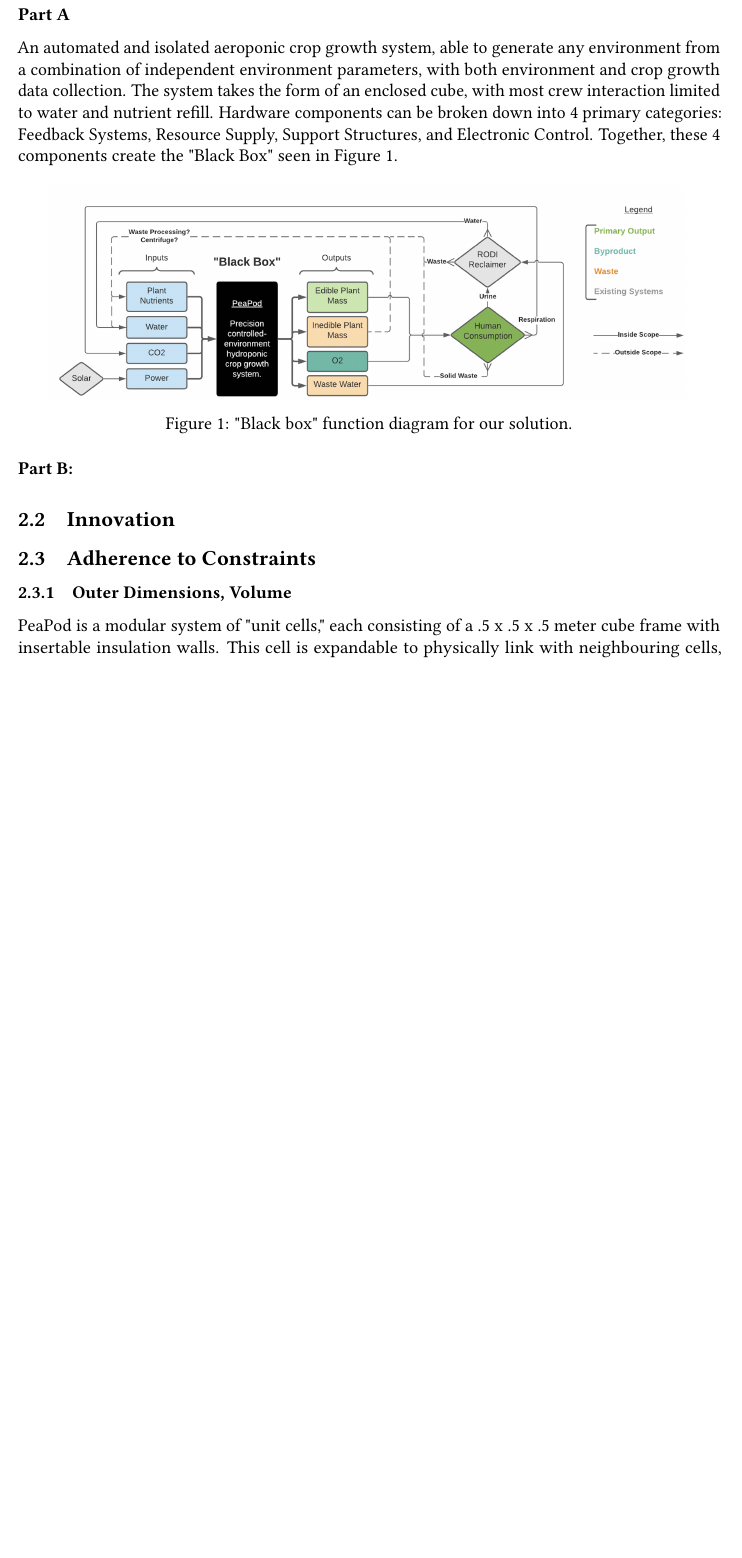
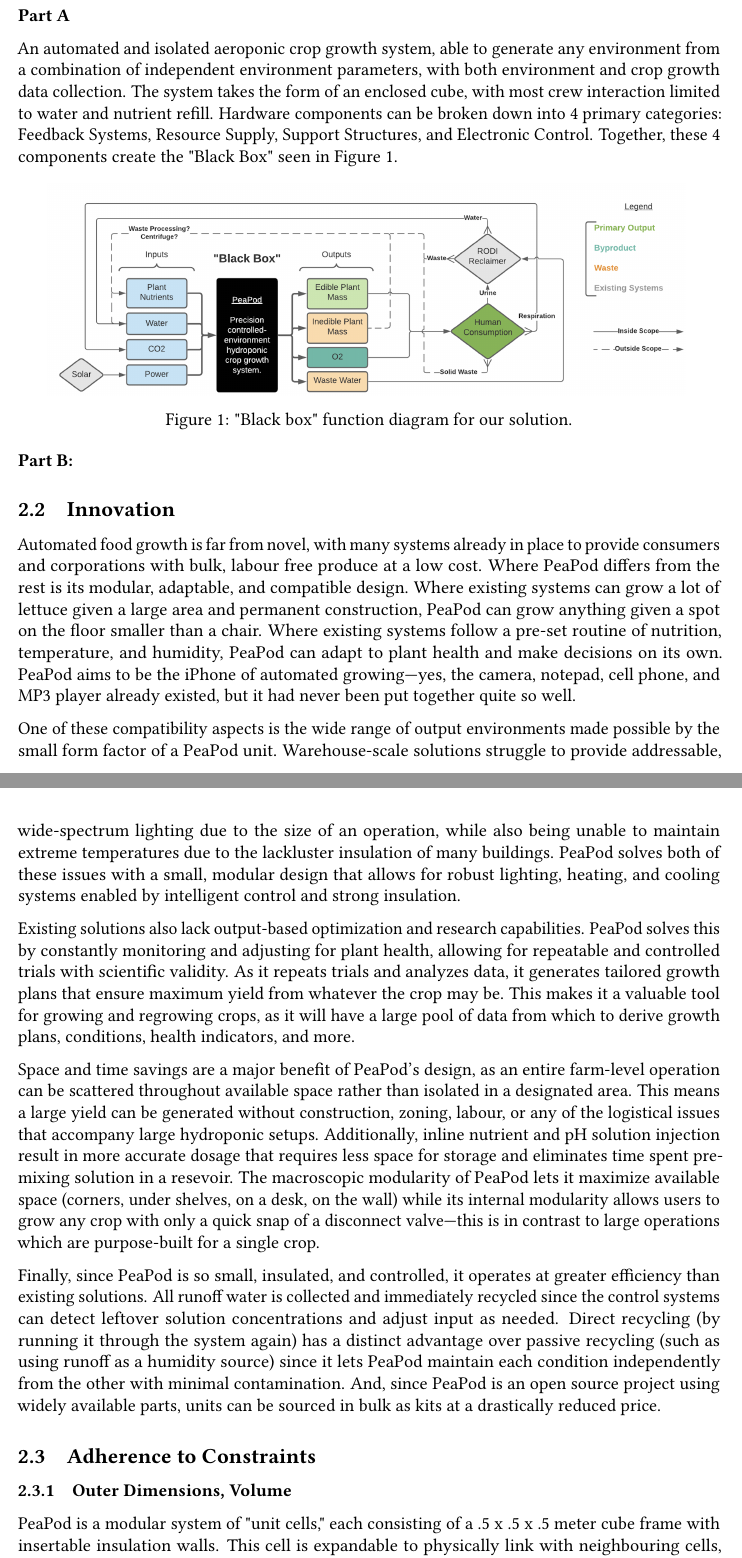
Before and after one commit to PeaPodTechnologies/PeaPod, a LaTeX document (docs/design/designreport/DesignReport.tex): part of page 3 of 16 before the commit and two parts of pages 3 and 4 of 17 after it, the two joined at a grey line, cut so that both start at the same text, the shorter picture padded with empty space. Compiled offline with pdfLaTeX.

Commit message:
Update Innovation

```diff
--- a/docs/design/designreport/DesignReport.tex
+++ b/docs/design/designreport/DesignReport.tex
@@ -159,10 +159,20 @@
 % Some ideas:
 % Wide range of possible environments for high variety of output (wide LED spectrum including IR and UV, better insulation means we can get colder and hotter extremes, etc.)
 % Environment optimization for output metrics, focus on repeatability and data collection
-% Modularity and extendability (as opposed to fixed size)
+% Modularity and extendability (as opposed to fixed size) - "spread out," not constricted to large areas
 % Inline nutrient and ph solution injection via venturi siphons (better than pre-mixing in reservoirs, reduces crew time)
 % Runoff water collection and recycling further reduces water use, eliminates waste water
 % Low cost and open source?
+
+Automated food growth is far from novel, with many systems already in place to provide consumers and corporations with bulk, labour free produce at a low cost. Where PeaPod differs from the rest is its modular, adaptable, and compatible design. Where existing systems can grow a lot of lettuce given a large area and permanent construction, PeaPod can grow anything given a spot on the floor smaller than a chair. Where existing systems follow a pre-set routine of nutrition, temperature, and humidity, PeaPod can adapt to plant health and make decisions on its own. PeaPod aims to be the iPhone of automated growing---yes, the camera, notepad, cell phone, and MP3 player already existed, but it had never been put together quite so well.
+
+One of these compatibility aspects is the wide range of output environments made possible by the small form factor of a PeaPod unit. Warehouse-scale solutions struggle to provide addressable, wide-spectrum lighting due to the size of an operation, while also being unable to maintain extreme temperatures due to the lackluster insulation of many buildings. PeaPod solves both of these issues with a small, modular design that allows for robust lighting, heating, and cooling systems enabled by intelligent control and strong insulation.
+
+Existing solutions also lack output-based optimization and research capabilities. PeaPod solves this by constantly monitoring and adjusting for plant health, allowing for repeatable and controlled trials with scientific validity. As it repeats trials and analyzes data, it generates tailored growth plans that ensure maximum yield from whatever the crop may be. This makes it a valuable tool for growing and regrowing crops, as it will have a large pool of data from which to derive growth plans, conditions, health indicators, and more.
+
+Space and time savings are a major benefit of PeaPod's design, as an entire farm-level operation can be scattered throughout available space rather than isolated in a designated area. This means a large yield can be generated without construction, zoning, labour, or any of the logistical issues that accompany large hydroponic setups. Additionally, inline nutrient and pH solution injection result in more accurate dosage that requires less space for storage and eliminates time spent pre-mixing solution in a resevoir. The macroscopic modularity of PeaPod lets it maximize available space (corners, under shelves, on a desk, on the wall) while its internal modularity allows users to grow any crop with only a quick snap of a disconnect valve---this is in contrast to large operations which are purpose-built for a single crop.
+
+Finally, since PeaPod is so small, insulated, and controlled, it operates at greater efficiency than existing solutions. All runoff water is collected and immediately recycled since the control systems can detect leftover solution concentrations and adjust input as needed. Direct recycling (by running it through the system again) has a distinct advantage over passive recycling (such as using runoff as a humidity source) since it lets PeaPod maintain each condition independently from the other with minimal contamination. And, since PeaPod is an open source project using widely available parts, units can be sourced in bulk as kits at a drastically reduced price.
 
 \subsection{Adherence to Constraints}
 \label{sec:constraints}
```
Also changed, not shown: docs/design/designreport/DesignReport.pdf.
